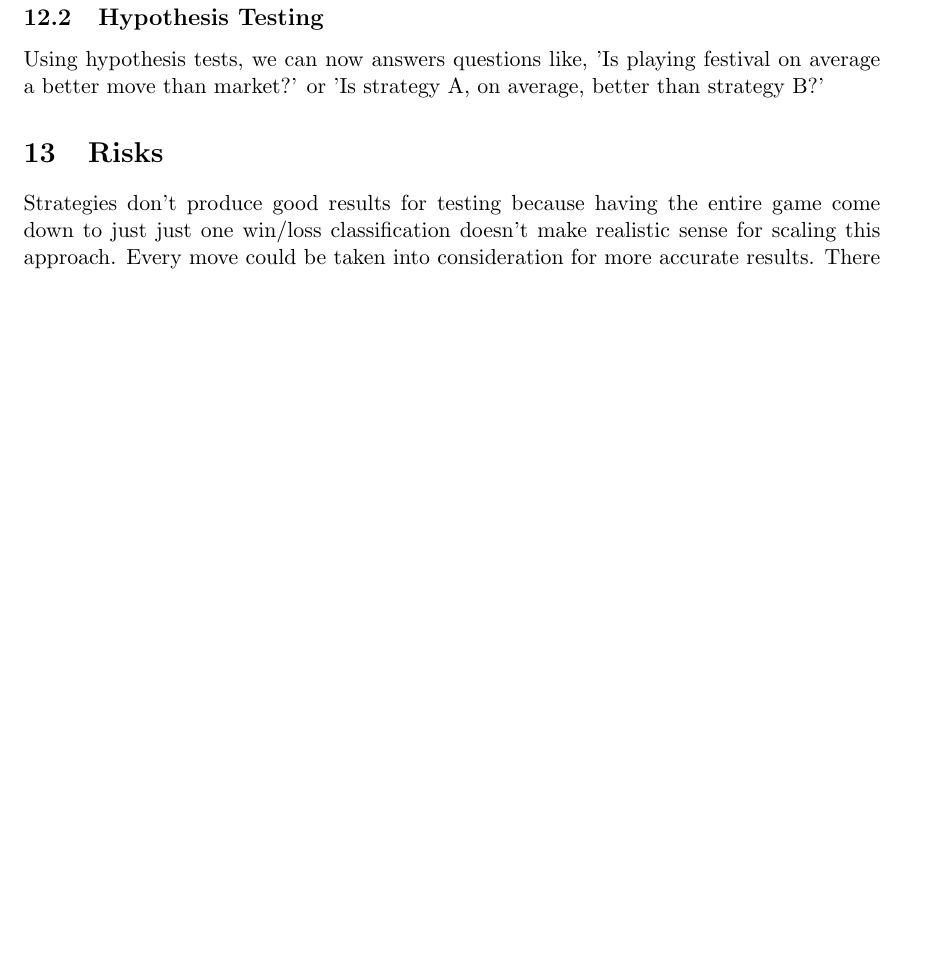
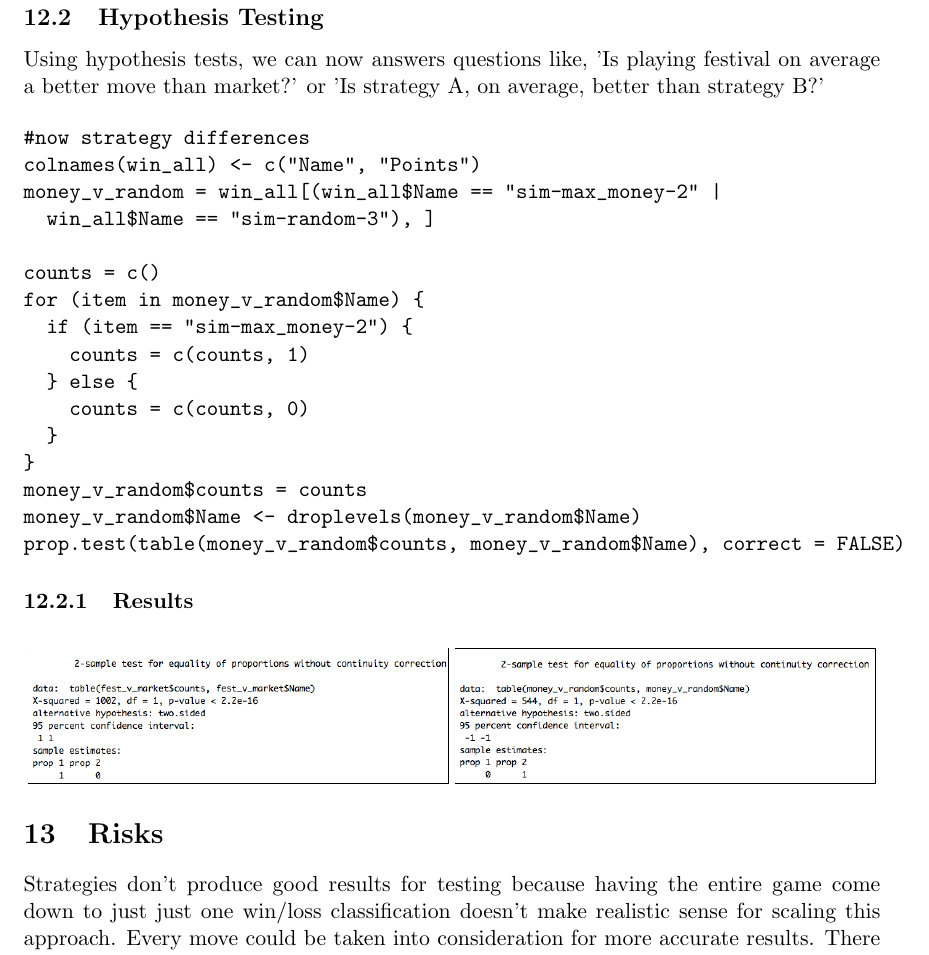
Before and after one commit to rollonbears234/dominion-game, a LaTeX document (report.tex): part of page 13 of 15, cut so that both start at the same text, the shorter picture padded with empty space. Compiled offline with pdfLaTeX.

Commit message:
finished the hypothesis testing

```diff
--- a/report.tex
+++ b/report.tex
@@ -295,6 +295,36 @@ Can talk about the models I used to for strategies
 
 Using hypothesis tests, we can now answers questions like, 'Is playing festival on average a better move than market?' or 'Is strategy A, on average, better than strategy B?'
 
+\begin{verbatim}
+#now strategy differences
+colnames(win_all) <- c("Name", "Points")
+money_v_random = win_all[(win_all$Name == "sim-max_money-2" |
+		win_all$Name == "sim-random-3"), ]
+
+counts = c()
+for (item in money_v_random$Name) {
+  if (item == "sim-max_money-2") {
+    counts = c(counts, 1)
+  } else {
+    counts = c(counts, 0)
+  }
+}
+money_v_random$counts = counts
+money_v_random$Name <- droplevels(money_v_random$Name)
+prop.test(table(money_v_random$counts, money_v_random$Name), correct = FALSE)
+\end{verbatim}
+
+\subsubsection{Results}
+
+\begin{figure}[H] \centering
+   \begin{minipage}{0.49\textwidth}
+     \frame{\includegraphics[width=\linewidth]{mark_fest_test}}
+   \end{minipage}
+   \begin {minipage}{0.49\textwidth}
+     \frame{\includegraphics[width=\linewidth]{mon_rand_test}}
+   \end{minipage}
+\end{figure}
+
 \section{Risks}
 
 Strategies don't produce good results for testing because having the entire game come down to just just one win/loss classification doesn't make realistic sense for scaling this approach. Every move could be taken into consideration for more accurate results. There would need to be a way to measure if each move is good or bad though.
```
Also changed, not shown: assets/mark_fest_test.png (added), assets/mon_rand_test.png (added), report.pdf, 5 other files.
